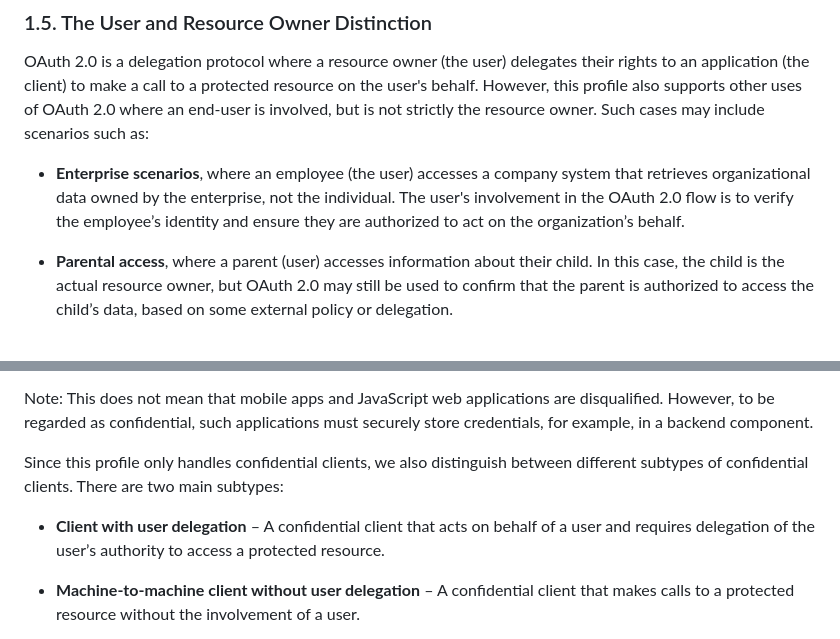
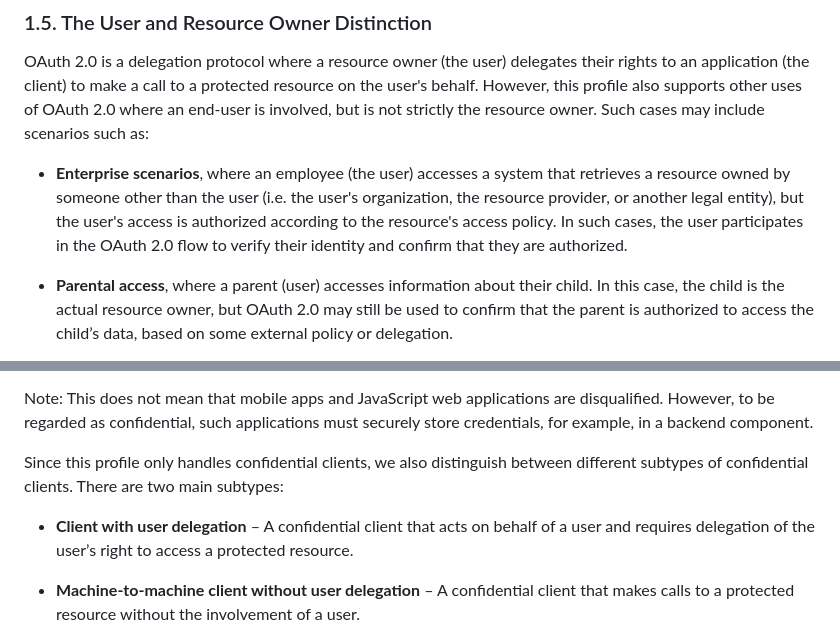
Before and after one commit to fortifiedid/ena-specifications, a Markdown page: ena-oauth2-profile.md, 2 parts joined by grey strips. Rendered like a GitHub page.

Commit message:
Feature/is 39 user not resource owner (#42)
* IS-39 Distinction between user and resource owner

* IS-39 Fixed wording

```diff
--- a/ena-oauth2-profile.md
+++ b/ena-oauth2-profile.md
@@ -214,7 +214,7 @@ When an entity compliant with this profile interacts with other entities that al
 
 OAuth 2.0 is a delegation protocol where a resource owner (the user) delegates their rights to an application (the client) to make a call to a protected resource on the user's behalf. However, this profile also supports other uses of OAuth 2.0 where an end-user is involved, but is not strictly the resource owner. Such cases may include scenarios such as:
 
-- **Enterprise scenarios**, where an employee (the user) accesses a company system that retrieves organizational data owned by the enterprise, not the individual. The user's involvement in the OAuth 2.0 flow is to verify the employee’s identity and ensure they are authorized to act on the organization’s behalf.
+- **Enterprise scenarios**, where an employee (the user) accesses a system that retrieves a resource owned by someone other than the user (i.e. the user's organization, the resource provider, or another legal entity), but the user's access is authorized according to the resource's access policy. In such cases, the user participates in the OAuth 2.0 flow to verify their identity and confirm that they are authorized.
 
 - **Parental access**, where a parent (user) accesses information about their child. In this case, the child is the actual resource owner, but OAuth 2.0 may still be used to confirm that the parent is authorized to access the child’s data, based on some external policy or delegation.
 
@@ -234,7 +234,7 @@ Note: This does not mean that mobile apps and JavaScript web applications are di
 
 Since this profile only handles confidential clients, we also distinguish between different subtypes of confidential clients. There are two main subtypes:
 
-* **Client with user delegation** – A confidential client that acts on behalf of a user and requires delegation of the user’s authority to access a protected resource.
+* **Client with user delegation** – A confidential client that acts on behalf of a user and requires delegation of the user’s right to access a protected resource.
 
 * **Machine-to-machine client without user delegation** – A confidential client that makes calls to a protected resource without the involvement of a user.
 
```
